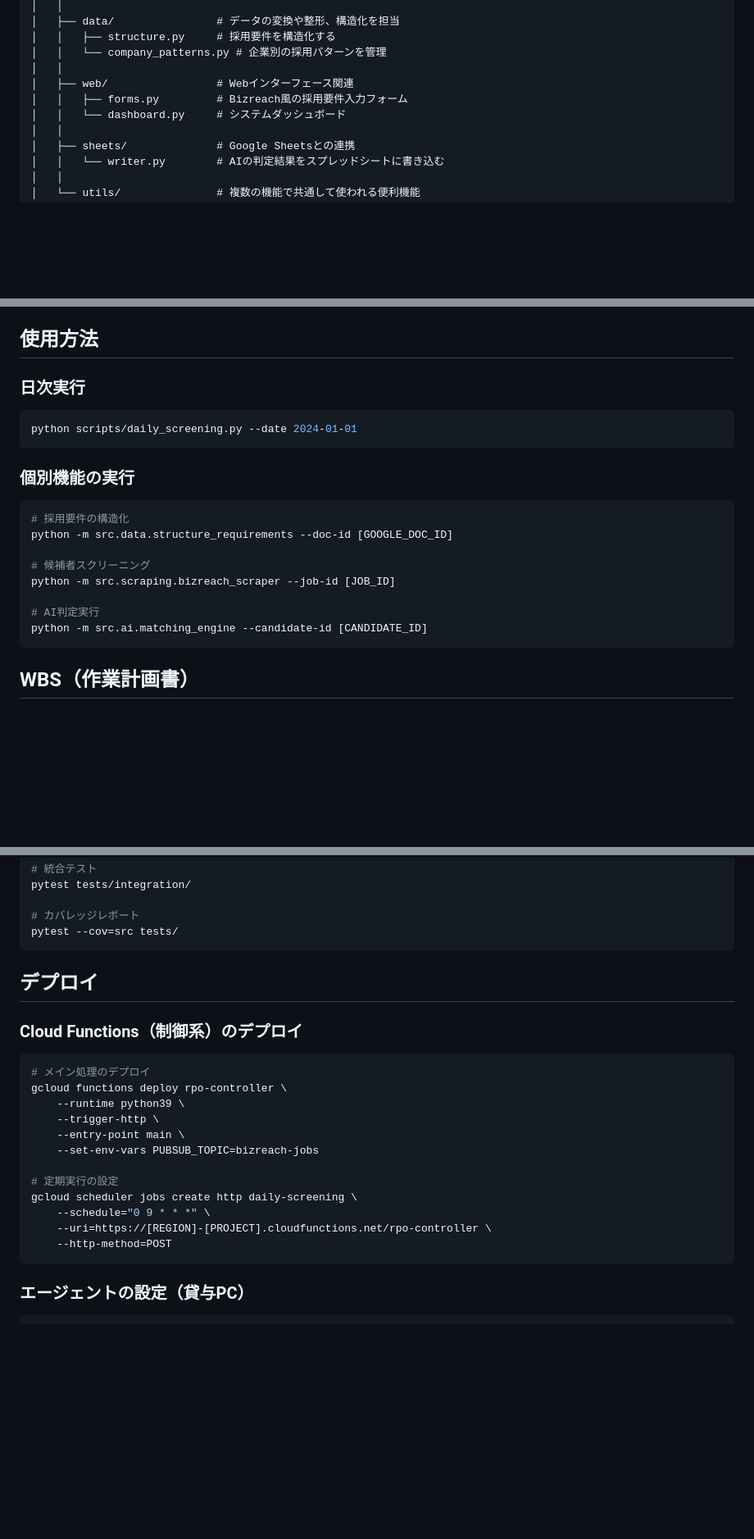
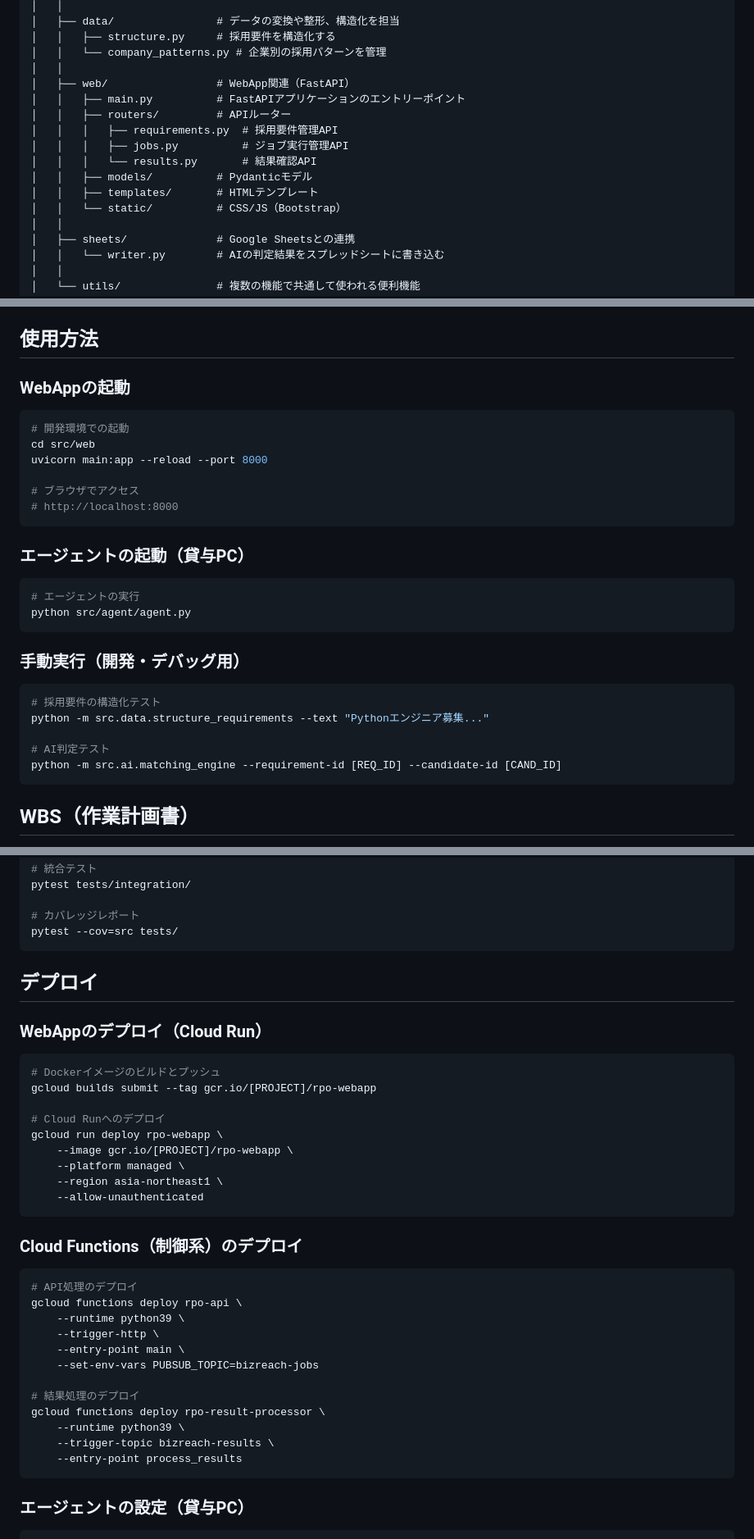
Before and after one commit to takeshita-0x0201/rpo-automation, a Markdown page: README.md, 3 parts joined by grey strips. Shown at 82% size. Rendered like a GitHub page; blank space fills up the shorter version.

````diff
--- a/README.md
+++ b/README.md
@@ -187,9 +206,15 @@ rpo-automation/
 │   │   ├── structure.py     # 採用要件を構造化する
 │   │   └── company_patterns.py # 企業別の採用パターンを管理
 │   │
-│   ├── web/                 # Webインターフェース関連
-│   │   ├── forms.py         # Bizreach風の採用要件入力フォーム
-│   │   └── dashboard.py     # システムダッシュボード
+│   ├── web/                 # WebApp関連（FastAPI）
+│   │   ├── main.py          # FastAPIアプリケーションのエントリーポイント
+│   │   ├── routers/         # APIルーター
+│   │   │   ├── requirements.py  # 採用要件管理API
+│   │   │   ├── jobs.py          # ジョブ実行管理API
+│   │   │   └── results.py       # 結果確認API
+│   │   ├── models/          # Pydanticモデル
+│   │   ├── templates/       # HTMLテンプレート
+│   │   └── static/          # CSS/JS（Bootstrap）
 │   │
 │   ├── sheets/              # Google Sheetsとの連携
 │   │   └── writer.py        # AIの判定結果をスプレッドシートに書き込む
@@ -275,23 +300,32 @@ cp .env.example .env
 
 ## 使用方法
 
-### 日次実行
+### WebAppの起動
 
 ```bash
-python scripts/daily_screening.py --date 2024-01-01
+# 開発環境での起動
+cd src/web
+uvicorn main:app --reload --port 8000
+
+# ブラウザでアクセス
+# http://localhost:8000
 ```
 
-### 個別機能の実行
+### エージェントの起動（貸与PC）
 
 ```bash
-# 採用要件の構造化
-python -m src.data.structure_requirements --doc-id [GOOGLE_DOC_ID]
+# エージェントの実行
+python src/agent/agent.py
+```
 
-# 候補者スクリーニング
-python -m src.scraping.bizreach_scraper --job-id [JOB_ID]
+### 手動実行（開発・デバッグ用）
 
-# AI判定実行
-python -m src.ai.matching_engine --candidate-id [CANDIDATE_ID]
+```bash
+# 採用要件の構造化テスト
+python -m src.data.structure_requirements --text "Pythonエンジニア募集..."
+
+# AI判定テスト
+python -m src.ai.matching_engine --requirement-id [REQ_ID] --candidate-id [CAND_ID]
 ```
 
 ## WBS（作業計画書）
@@ -351,21 +385,35 @@ pytest --cov=src tests/
 
 ## デプロイ
 
+### WebAppのデプロイ（Cloud Run）
+
+```bash
+# Dockerイメージのビルドとプッシュ
+gcloud builds submit --tag gcr.io/[PROJECT]/rpo-webapp
+
+# Cloud Runへのデプロイ
+gcloud run deploy rpo-webapp \
+    --image gcr.io/[PROJECT]/rpo-webapp \
+    --platform managed \
+    --region asia-northeast1 \
+    --allow-unauthenticated
+```
+
 ### Cloud Functions（制御系）のデプロイ
 
 ```bash
-# メイン処理のデプロイ
-gcloud functions deploy rpo-controller \
+# API処理のデプロイ
+gcloud functions deploy rpo-api \
     --runtime python39 \
     --trigger-http \
     --entry-point main \
     --set-env-vars PUBSUB_TOPIC=bizreach-jobs
 
-# 定期実行の設定
-gcloud scheduler jobs create http daily-screening \
-    --schedule="0 9 * * *" \
-    --uri=https://[REGION]-[PROJECT].cloudfunctions.net/rpo-controller \
-    --http-method=POST
+# 結果処理のデプロイ
+gcloud functions deploy rpo-result-processor \
+    --runtime python39 \
+    --trigger-topic bizreach-results \
+    --entry-point process_results
 ```
 
 ### エージェントの設定（貸与PC）
````
Also changed, not shown: other parts of README.md (+45 -26 lines).
